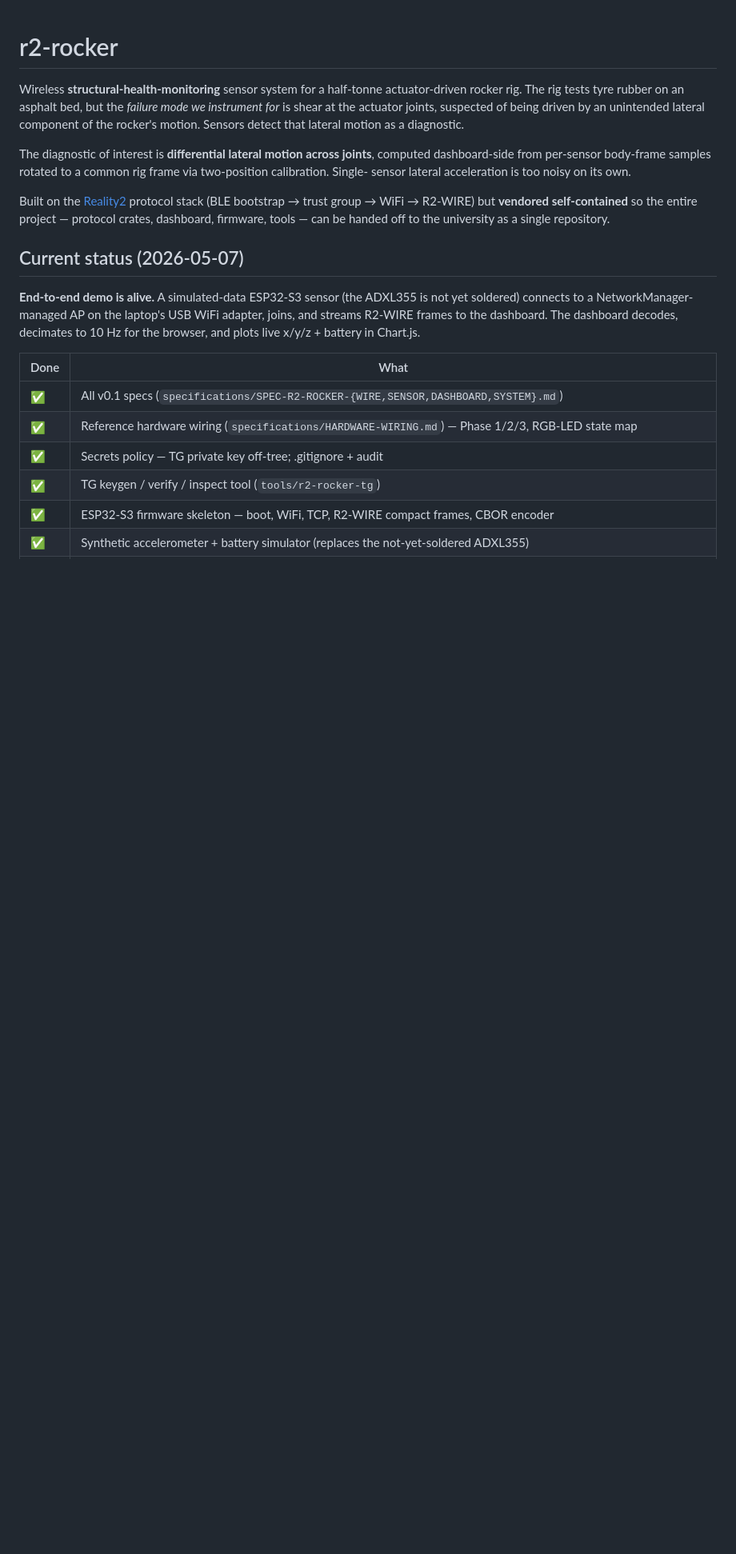
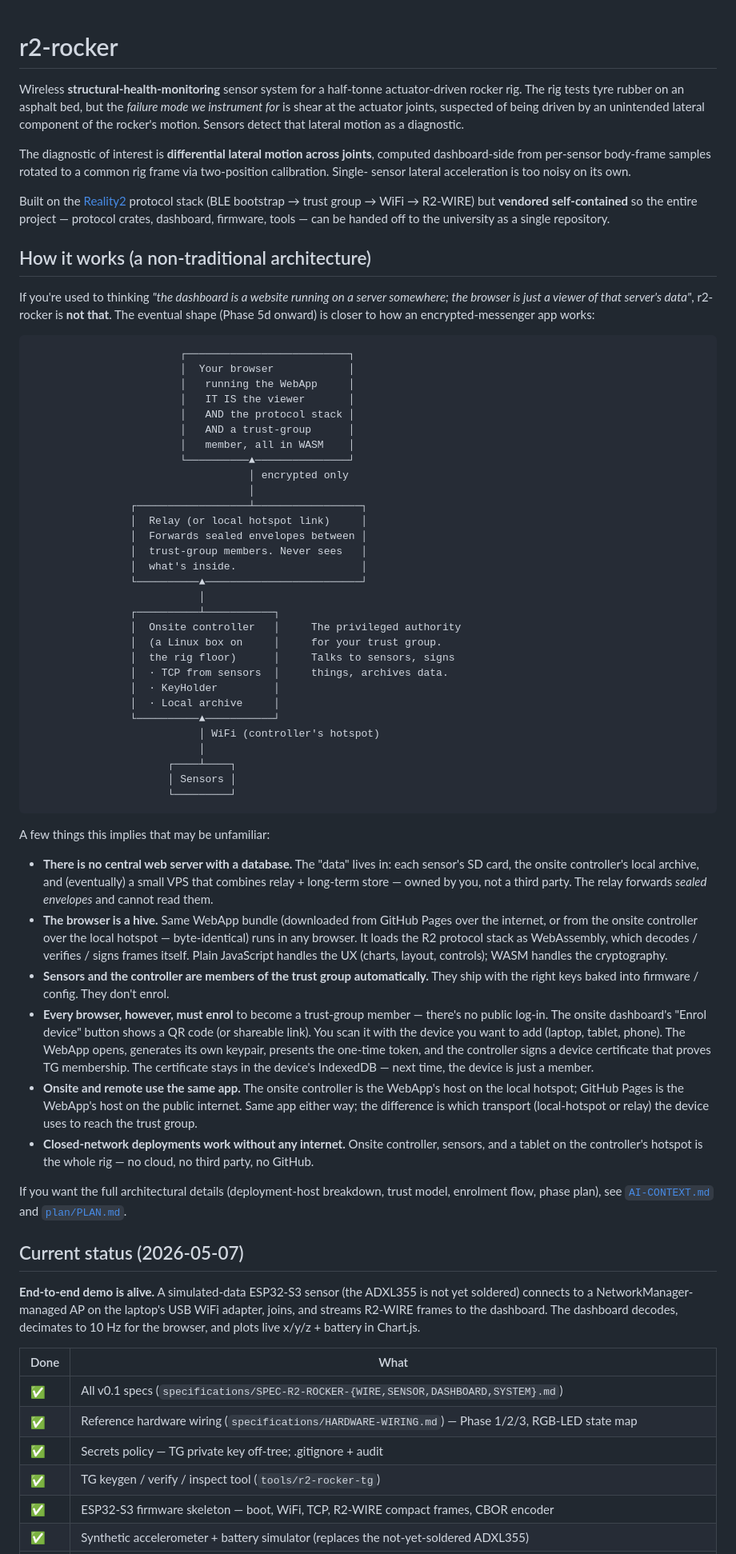
Before and after one commit to reality2-ai/r2-rocker, a Markdown page: README.md, the part around the change. Shown at 80% size. Rendered like a GitHub page; blank space fills up the shorter version.

Commit message:
README: explain the non-traditional architecture in plain terms
User: "this will need to be carefully explained in the README in
simple terms as it is quite different from a traditional model."

Adds a "How it works" section before the status checklist that
walks a reader through what makes r2-rocker structurally different
from typical web dashboards: no central server with a database;
browser is a hive (WASM = protocol + crypto, JS = UX); sensors +
controller are automatic TG members but browsers enrol via QR/link;
WebApp bundle served from BOTH GitHub Pages and the onsite
controller (byte-identical); same app onsite or remote, only the
transport differs; closed-network deployments work without any
internet.

Aimed at the eventual university handoff reader who lands on
GitHub and needs to understand why this isn't just-another-Axum-app
in 60 seconds. Cross-references AI-CONTEXT.md and PLAN.md for
deeper detail.

Co-Authored-By: Claude Opus 4.7 (1M context) <noreply@anthropic.com>

````diff
--- a/README.md
+++ b/README.md
@@ -16,6 +16,83 @@ Built on the [Reality2][r2] protocol stack (BLE bootstrap → trust
 group → WiFi → R2-WIRE) but **vendored self-contained** so the entire
 project — protocol crates, dashboard, firmware, tools — can be handed
 off to the university as a single repository.
+
+## How it works (a non-traditional architecture)
+
+If you're used to thinking *"the dashboard is a website running on a
+server somewhere; the browser is just a viewer of that server's
+data"*, r2-rocker is **not that**. The eventual shape (Phase 5d
+onward) is closer to how an encrypted-messenger app works:
+
+```
+                        ┌──────────────────────────┐
+                        │  Your browser            │
+                        │   running the WebApp     │
+                        │   IT IS the viewer       │
+                        │   AND the protocol stack │
+                        │   AND a trust-group      │
+                        │   member, all in WASM    │
+                        └──────────▲───────────────┘
+                                   │ encrypted only
+                                   │
+                ┌──────────────────┴─────────────────┐
+                │  Relay (or local hotspot link)     │
+                │  Forwards sealed envelopes between │
+                │  trust-group members. Never sees   │
+                │  what's inside.                    │
+                └──────────▲─────────────────────────┘
+                           │
+                ┌──────────┴───────────┐
+                │  Onsite controller   │     The privileged authority
+                │  (a Linux box on     │     for your trust group.
+                │  the rig floor)      │     Talks to sensors, signs
+                │  · TCP from sensors  │     things, archives data.
+                │  · KeyHolder         │
+                │  · Local archive     │
+                └──────────▲───────────┘
+                           │ WiFi (controller's hotspot)
+                           │
+                      ┌────┴────┐
+                      │ Sensors │
+                      └─────────┘
+```
+
+A few things this implies that may be unfamiliar:
+
+- **There is no central web server with a database.** The "data" lives
+  in: each sensor's SD card, the onsite controller's local archive,
+  and (eventually) a small VPS that combines relay + long-term store
+  — owned by you, not a third party. The relay forwards *sealed
+  envelopes* and cannot read them.
+- **The browser is a hive.** Same WebApp bundle (downloaded from
+  GitHub Pages over the internet, or from the onsite controller over
+  the local hotspot — byte-identical) runs in any browser. It loads
+  the R2 protocol stack as WebAssembly, which decodes / verifies /
+  signs frames itself. Plain JavaScript handles the UX (charts,
+  layout, controls); WASM handles the cryptography.
+- **Sensors and the controller are members of the trust group
+  automatically.** They ship with the right keys baked into firmware
+  / config. They don't enrol.
+- **Every browser, however, must enrol** to become a trust-group
+  member — there's no public log-in. The onsite dashboard's "Enrol
+  device" button shows a QR code (or shareable link). You scan it
+  with the device you want to add (laptop, tablet, phone). The
+  WebApp opens, generates its own keypair, presents the one-time
+  token, and the controller signs a device certificate that proves
+  TG membership. The certificate stays in the device's IndexedDB —
+  next time, the device is just a member.
+- **Onsite and remote use the same app.** The onsite controller is
+  the WebApp's host on the local hotspot; GitHub Pages is the
+  WebApp's host on the public internet. Same app either way; the
+  difference is which transport (local-hotspot or relay) the device
+  uses to reach the trust group.
+- **Closed-network deployments work without any internet.** Onsite
+  controller, sensors, and a tablet on the controller's hotspot is
+  the whole rig — no cloud, no third party, no GitHub.
+
+If you want the full architectural details (deployment-host
+breakdown, trust model, enrolment flow, phase plan), see
+[`AI-CONTEXT.md`](AI-CONTEXT.md) and [`plan/PLAN.md`](plan/PLAN.md).
 
 ## Current status (2026-05-07)
 
````
